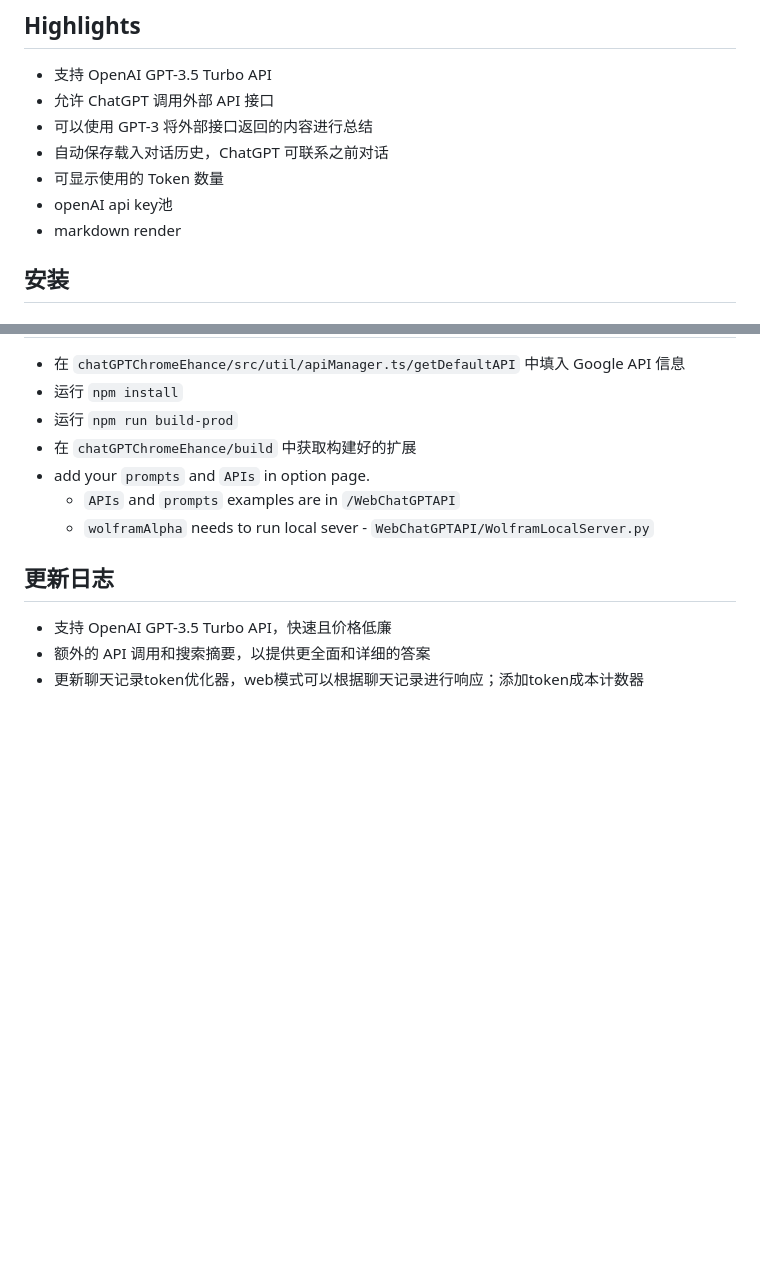
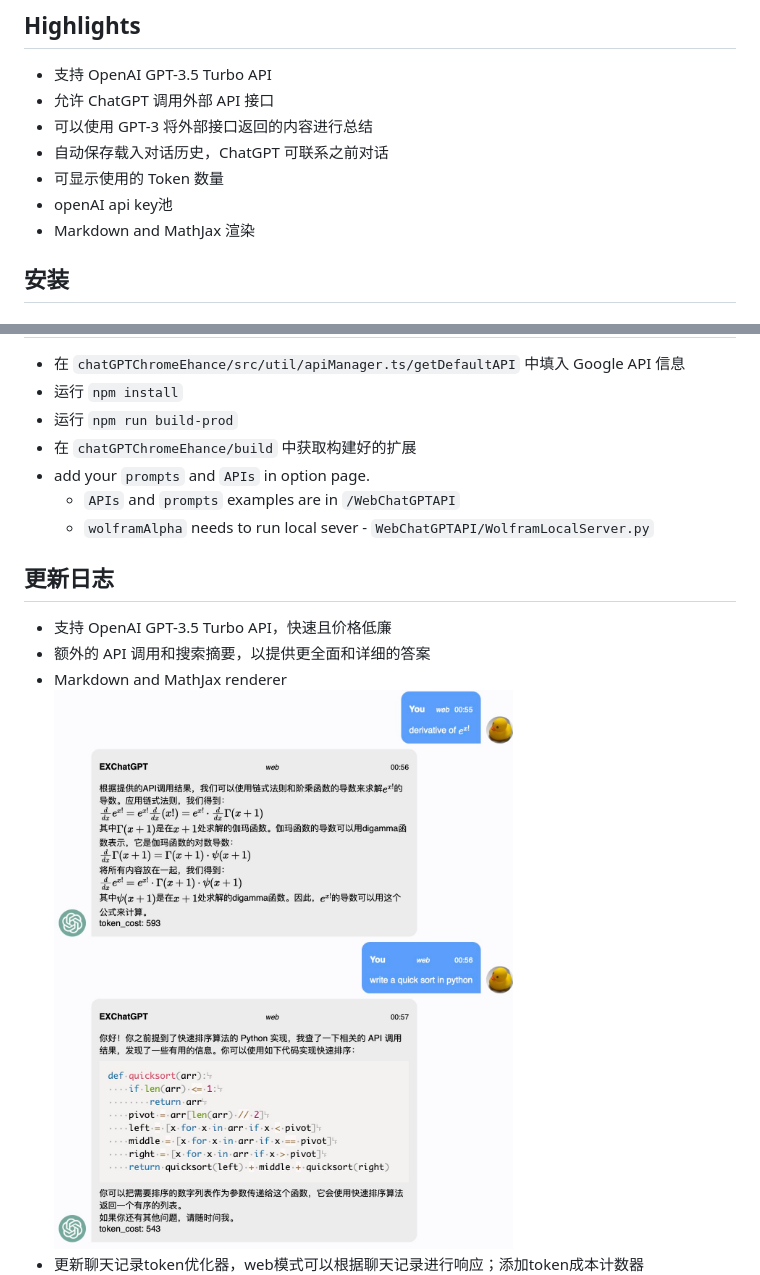
Before and after one commit to circlestarzero/EX-chatGPT, a Markdown page: README.md, 2 parts joined by grey strips. Drawn GitHub-style; pictures changed too: img/mathjax.jpg (added); blank space fills up the shorter version.

```diff
--- a/README.md
+++ b/README.md
@@ -16,7 +16,7 @@
 - 自动保存载入对话历史，ChatGPT 可联系之前对话
 - 可显示使用的 Token 数量
 - openAI api key池
-- markdown render
+- Markdown and MathJax 渲染
 ## 安装
 
 ## Ex-chatGPT
@@ -40,9 +40,10 @@
   - `wolframAlpha` needs to run local sever - `WebChatGPTAPI/WolframLocalServer.py`
 
 ## 更新日志
-
 - 支持 OpenAI GPT-3.5 Turbo API，快速且价格低廉
 - 额外的 API 调用和搜索摘要，以提供更全面和详细的答案
+- Markdown and MathJax renderer
+![MathJax](img/mathjax.jpg)
 - 更新聊天记录token优化器，web模式可以根据聊天记录进行响应；添加token成本计数器
 ![history](img/webHistory.jpg)
 - upate web chatmode selection in webpage and optimize the prompt and the token cost, and restrict the token limit.
```
Also changed, not shown: README.en.md (+4 -2 lines), 9 other files.
